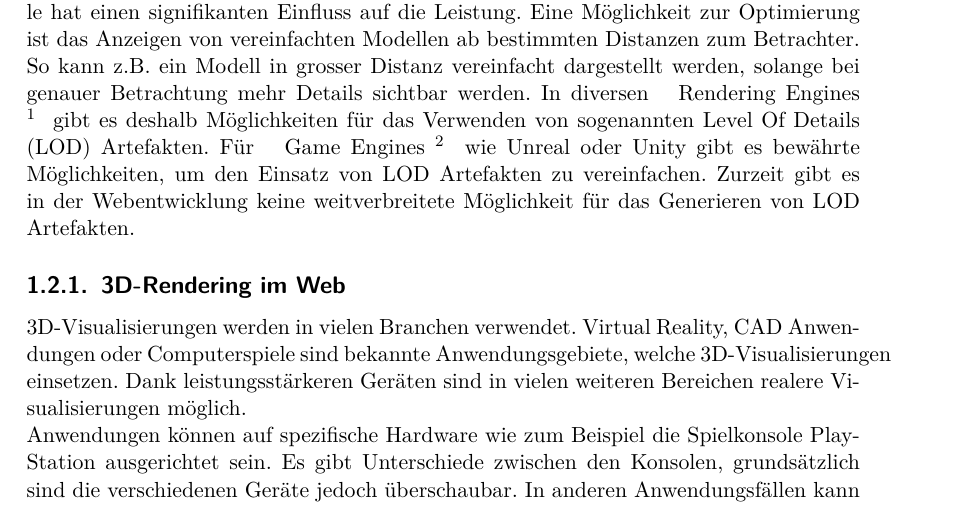
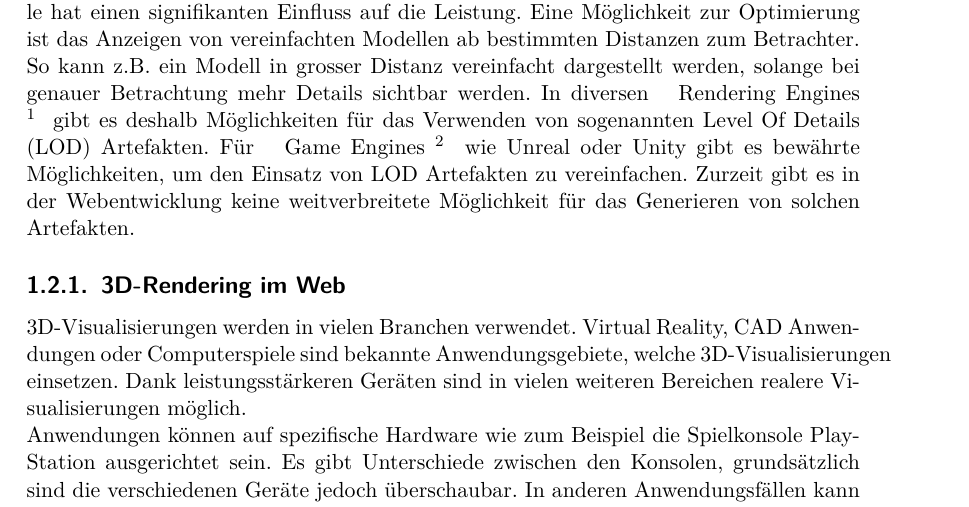
Before and after one commit to kreativwebdesign/lode, a LaTeX document (documentation/report/doc.tex, which reads documentation/report/parts/einleitung.tex): part of page 8 of 47, cut so that both start at the same text. Compiled offline with pdfLaTeX; a missing bibliography style is replaced by a similar one.

Commit message:
Rephrase

```diff
--- a/documentation/report/parts/einleitung.tex
+++ b/documentation/report/parts/einleitung.tex
@@ -15,7 +15,7 @@ Für die Vereinfachung wird im Folgenden der Begriff Web für die Plattform von
 Dank der Rechenleistung auf modernen Geräten ist es möglich anspruchsvolle 3D-Visualisierungen in Echtzeit auf diversen Geräten anzuwenden. Da diese Applikationen sehr rechenintensiv sind und gerade mobile Geräte in ihrer Rechenleistung beschränkt sind, ist Performance Optimierung im 3D-Rendering unabdinglich. Insbesondere die Komplexität der Modelle hat einen signifikanten Einfluss auf die Leistung.
 Eine Möglichkeit zur Optimierung ist das Anzeigen von vereinfachten Modellen ab bestimmten Distanzen zum Betrachter. So kann z.B. ein Modell in grosser Distanz vereinfacht dargestellt werden, solange bei genauer Betrachtung mehr Details sichtbar werden.
 In diversen \fglspl{Rendering Engine}{Teilprogramm, das zuständig für die Darstellung von Grafiken ist} gibt es deshalb Möglichkeiten für das Verwenden von sogenannten Level Of Details (LOD) Artefakten.
-Für \fgls{Game Engines}{Framework, das für den Spielverlauf und dessen Darstellung verantwortlich ist} wie Unreal oder Unity gibt es bewährte Möglichkeiten, um den Einsatz von LOD Artefakten zu vereinfachen. Zurzeit gibt es in der Webentwicklung keine weitverbreitete Möglichkeit für das Generieren von LOD Artefakten.
+Für \fgls{Game Engines}{Framework, das für den Spielverlauf und dessen Darstellung verantwortlich ist} wie Unreal oder Unity gibt es bewährte Möglichkeiten, um den Einsatz von LOD Artefakten zu vereinfachen. Zurzeit gibt es in der Webentwicklung keine weitverbreitete Möglichkeit für das Generieren von solchen Artefakten.
 
 \subsection{3D-Rendering im Web}
 3D-Visualisierungen werden in vielen Branchen verwendet.
```
